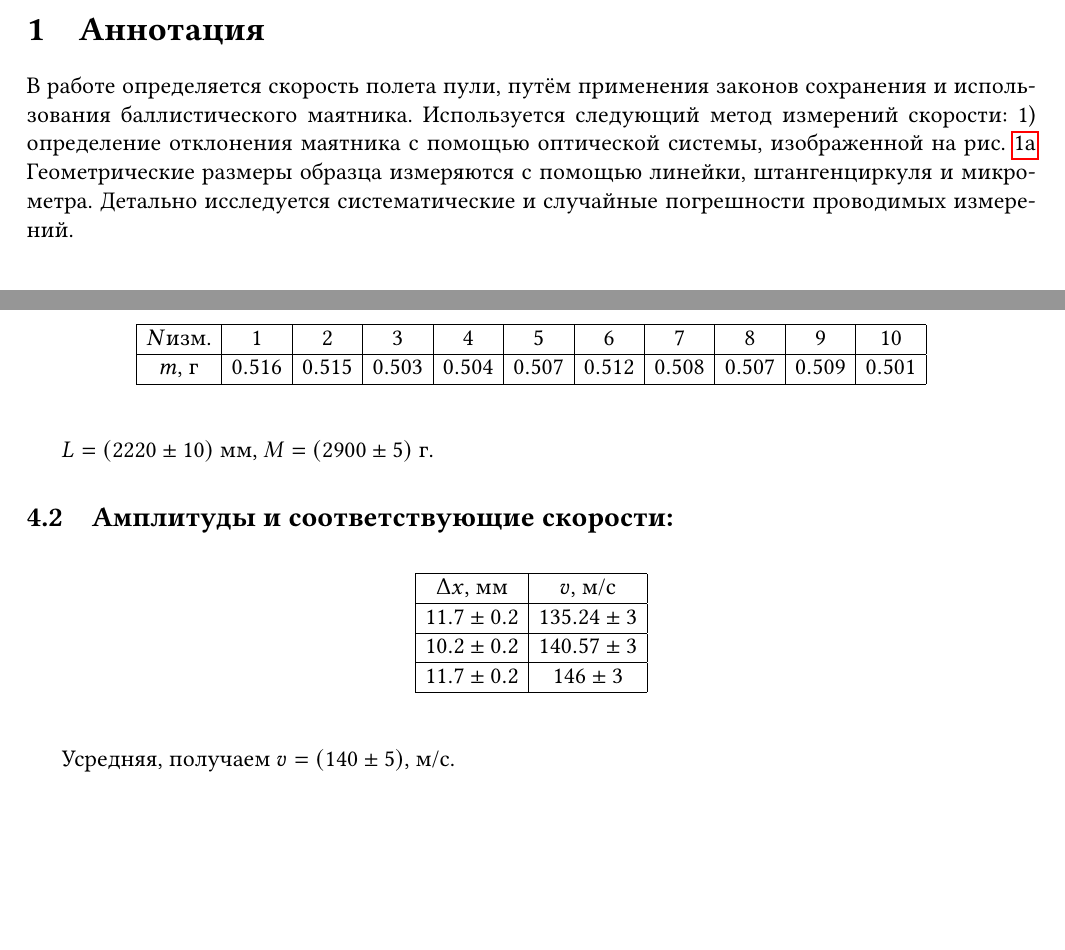
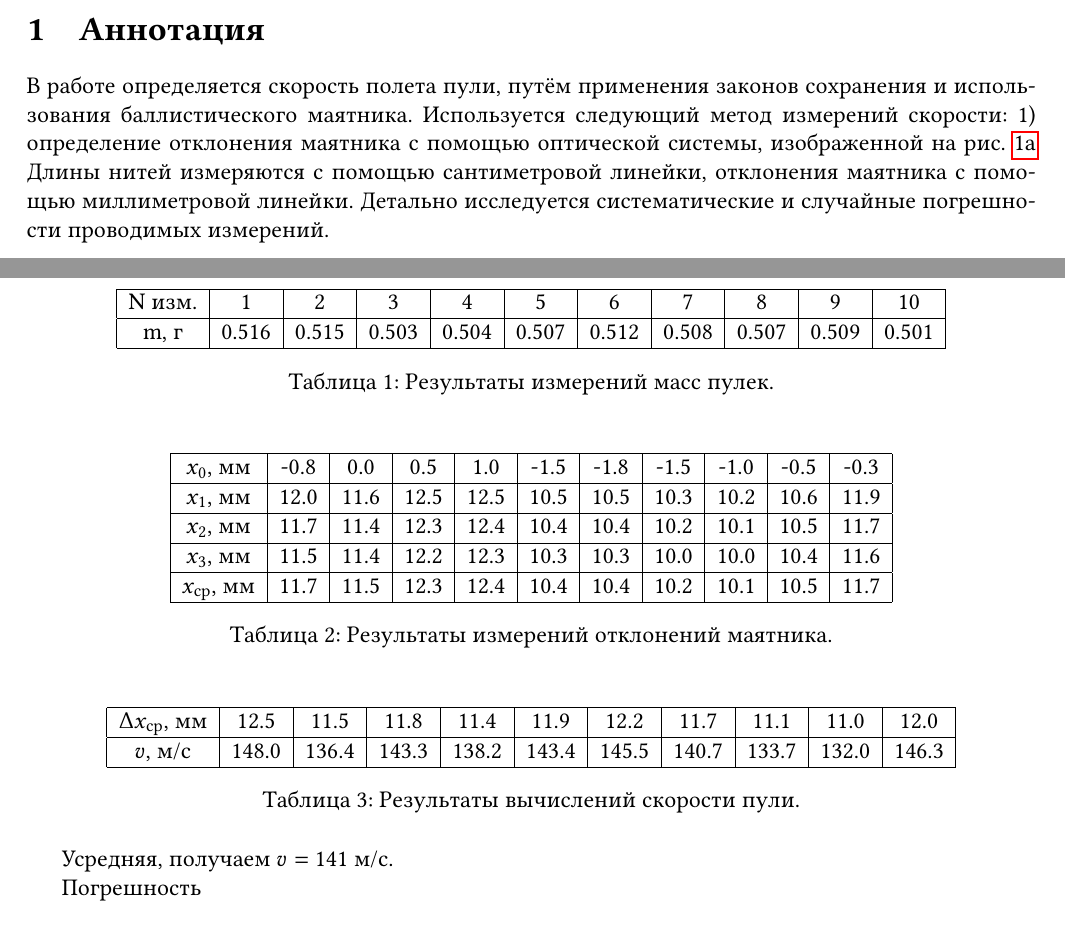
Before and after one commit to VS-CDR/MIPT-HSSE-Tasks, a LaTeX document (Labs/1.2.1/document.tex): two parts of pages 1 and 2 of 3 before the commit and two parts of pages 1 and 3 of 3 after it, joined at a grey line, cut so that both start at the same text, the shorter picture padded with empty space. Compiled offline with pdfLaTeX.

Commit message:
add some tables

```diff
--- a/Labs/1.2.1/document.tex
+++ b/Labs/1.2.1/document.tex
@@ -40,7 +40,7 @@
 	\maketitle
 
 	\section{Аннотация}
-	В работе определяется скорость полета пули, путём применения законов сохранения и использования баллистического маятника. Используется следующий метод измерений скорости: 1) определение отклонения маятника с помощью оптической системы, изображенной на рис. \ref{fig:subim1} Геометрические размеры образца измеряются с помощью линейки, штангенциркуля и микрометра. Детально исследуется систематические и случайные погрешности проводимых измерений.
+	В работе определяется скорость полета пули, путём применения законов сохранения и использования баллистического маятника. Используется следующий метод измерений скорости: 1) определение отклонения маятника с помощью оптической системы, изображенной на рис. \ref{fig:subim1} Длины нитей измеряются с помощью сантиметровой линейки, отклонения маятника с помощью миллиметровой линейки. Детально исследуется систематические и случайные погрешности проводимых измерений.
 
 
 	\section{Теоретические сведения}
@@ -105,4 +104 @@
 
-	\begin{figure}[h]
-		\begin{center}$
-			\begin{array}{|c|c|c|c|c|c|c|c|c|c|c|}
@@ -109,33 +112,53 @@
+	\begin{table}[h]
+		\centering
+		\begin{tabular}{|c|c|c|c|c|c|c|c|c|c|c|}
 			\hline
 			N \text{изм.} & 1 & 2 & 3 & 4 & 5 & 6 & 7 & 8 & 9 & 10  \\
 			\hline
 			m\text{, г} & 0.516 & 0.515 & 0.503 & 0.504 & 0.507 & 0.512 & 0.508 & 0.507 & 0.509 & 0.501 \\
 			\hline
-			\end{array}$
-		\end{center}
-	\end{figure}
+		\end{tabular}
+		\caption{Результаты измерений масс пулек.}
+		\label{table:1}
+	\end{table}
 
-	$L = (2220\pm10)$ мм, $M=(2900\pm5)$ г.
+	%\newpage
 
-	\subsection{Амплитуды и соответствующие скорости:}
+	\begin{table}[h]
+		\centering
+		\begin{tabular}[H]{|c|c|c|c|c|c|c|c|c|c|c|}
+			\hline
+			$x_0$, мм & -0.8 & 0.0 & 0.5 & 1.0 & -1.5 & -1.8 & -1.5 & -1.0 & -0.5 & -0.3  \\
+			\hline
+			$x_1$, мм & 12.0 & 11.6 & 12.5 & 12.5 & 10.5 & 10.5 & 10.3 & 10.2 & 10.6 & 11.9  \\
+			\hline
+			$x_2$, мм & 11.7 & 11.4 & 12.3 & 12.4 & 10.4 & 10.4 & 10.2 & 10.1 & 10.5 & 11.7  \\
+			\hline
+			$x_3$, мм & 11.5 & 11.4 & 12.2 & 12.3 & 10.3 & 10.3 & 10.0 & 10.0 & 10.4 & 11.6  \\
+			\hline
+			$x_{\text{ср}}$, мм & 11.7 & 11.5 & 12.3 & 12.4 & 10.4 & 10.4 & 10.2 & 10.1 & 10.5 & 11.7  \\
+			\hline
+		\end{tabular}
+		\caption{Результаты измерений отклонений маятника.}
+		\label{table:2}
+	\end{table}
 
-	\begin{figure}[h]
-		\begin{center}$
-			\begin{array}{|c|c|}
+	\begin{table}[h]
+		\centering
+		\begin{tabular}[H]{|c|c|c|c|c|c|c|c|c|c|c|}
 			\hline
-				\Delta x\text{, мм} & v\text{, м/c} \\
+			$\Delta x_{\text{ср}}$, мм & 12.5 & 11.5 & 11.8 & 11.4 & 11.9 & 12.2 & 11.7 & 11.1 & 11.0 & 12.0  \\
 			\hline
-				11.7\pm0.2 & 135.24\pm3 \\
+			$v$, м/c & 148.0 & 136.4 & 143.3 & 138.2 & 143.4  & 145.5 & 140.7 & 133.7 & 132.0 & 146.3  \\
 			\hline
-				10.2\pm0.2 & 140.57\pm3 \\
-				\hline
-				11.7\pm0.2 & 146\pm3 \\
-				\hline
-			\end{array}$
-		\end{center}
-	\end{figure}
+		\end{tabular}
+		\caption{Результаты вычислений скорости пули.}
+		\label{table:3}
+	\end{table}
 
-	Усредняя, получаем $v=(140\pm5)\text{, м/c}$.
+	Усредняя, получаем $v=141$ м/c.
+
+	Погрешность
 	\section{Обсуждение результатов}
 	В работе получено значение скорости пули методом баллистического маятника с точностью ~{}\%. Реальная скорость вылета пули из духового ружья находится в диапазоне 150-200 м/c. Измеренные значения V попадают / близки к попаданию в этот диапазон.
 	Использованный в работе метод баллистического маятника позволил получить значения V образцов с неплохой точностью ({}\%), которая ограничивалась в основном погрешностью оптической системы и пренебрежением массой пули.
```
Also changed, not shown: Labs/1.2.1/document.pdf, Labs/1.2.1/document.tex (12 more changed lines). Lines whose indentation alone changed are shown as unchanged.
